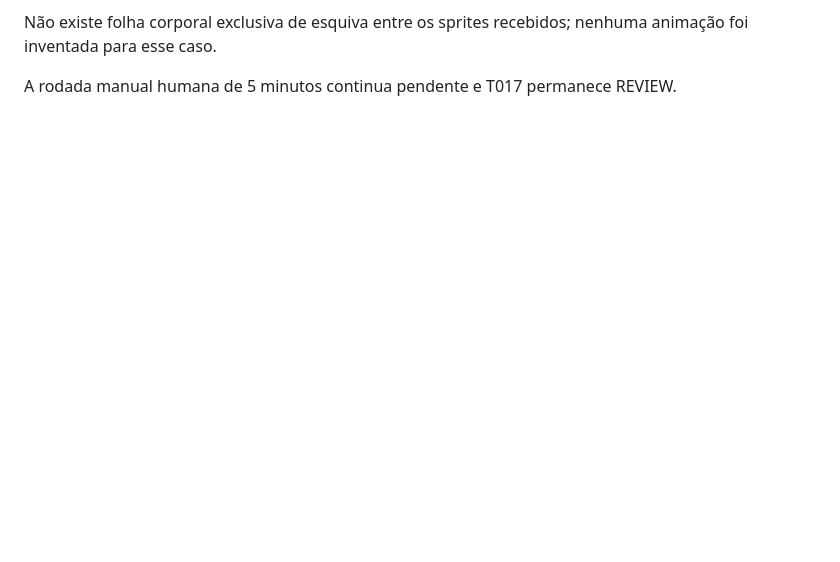
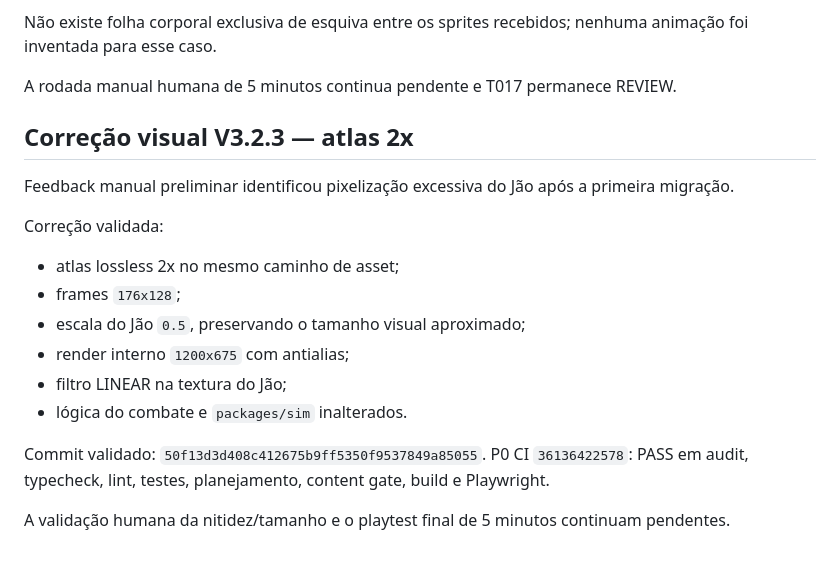
Before and after one commit to JaoDaJunq/junqverse_rpg, a Markdown page: execucao/evidencias/P0.md, the part around the change. Drawn GitHub-style; blank space fills up the shorter version.

Commit message:
docs(T017): registrar evidencia do atlas 2x

```diff
--- a/execucao/evidencias/P0.md
+++ b/execucao/evidencias/P0.md
@@ -79,3 +79,21 @@ Integrado e validado automaticamente:
 Não existe folha corporal exclusiva de esquiva entre os sprites recebidos; nenhuma animação foi inventada para esse caso.
 
 A rodada manual humana de 5 minutos continua pendente e T017 permanece REVIEW.
+
+
+## Correção visual V3.2.3 — atlas 2x
+
+Feedback manual preliminar identificou pixelização excessiva do Jão após a primeira migração.
+
+Correção validada:
+- atlas lossless 2x no mesmo caminho de asset;
+- frames `176x128`;
+- escala do Jão `0.5`, preservando o tamanho visual aproximado;
+- render interno `1200x675` com antialias;
+- filtro LINEAR na textura do Jão;
+- lógica do combate e `packages/sim` inalterados.
+
+Commit validado: `50f13d3d408c412675b9ff5350f9537849a85055`.
+P0 CI `36136422578`: PASS em audit, typecheck, lint, testes, planejamento, content gate, build e Playwright.
+
+A validação humana da nitidez/tamanho e o playtest final de 5 minutos continuam pendentes.
```
